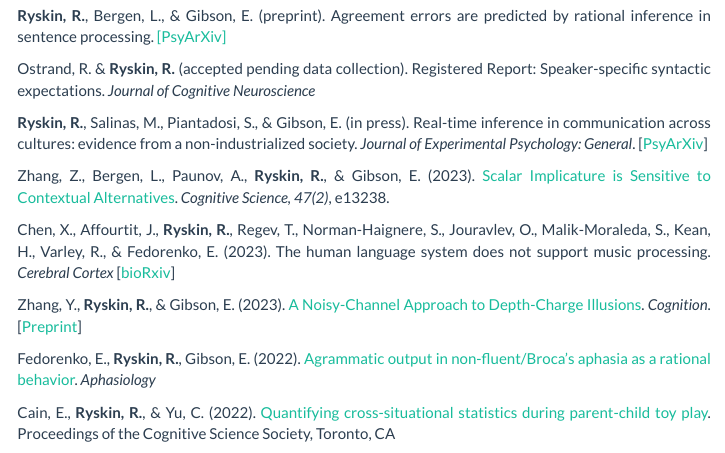
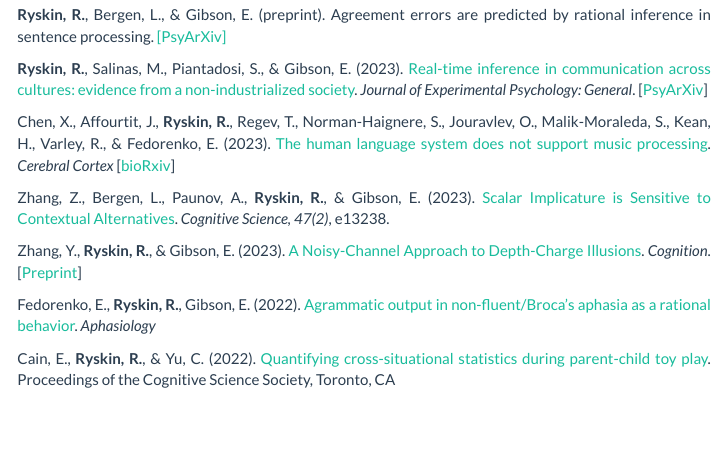
Before and after one commit to raryskin/raryskin.github.io, an R Markdown document (publications.Rmd): the page in a window 1100 px wide, from 200 px down before the commit and from 260 px down after it, so that both start at the same text. The pictures show the output file publications.html that the author committed with the source, opened offline; library style sheets and scripts come from the installed R packages.

Commit message:
added paper dois

```diff
--- a/publications.Rmd
+++ b/publications.Rmd
@@ -15,13 +16,13 @@ output: html_document
 
 **Ryskin, R.**, Bergen, L., & Gibson, E. (preprint). Agreement errors are predicted by rational inference in sentence processing. [[PsyArXiv]](https://doi.org/10.31234/osf.io/uaxsq)
 
-Ostrand, R. & **Ryskin, R.** (accepted pending data collection). Registered Report: Speaker-specific syntactic expectations. _Journal of Cognitive Neuroscience_
 
-**Ryskin, R.**, Salinas, M., Piantadosi, S., & Gibson, E. (in press). Real-time inference in communication across cultures: evidence from a non-industrialized society. _Journal of Experimental Psychology: General_. [[PsyArXiv](https://psyarxiv.com/ga83j/)]
+**Ryskin, R.**, Salinas, M., Piantadosi, S., & Gibson, E. (2023). [Real-time inference in communication across cultures: evidence from a non-industrialized society](https://doi.org/10.1037/xge0001345). _Journal of Experimental Psychology: General_. [[PsyArXiv](https://psyarxiv.com/ga83j/)]
+
+
+Chen, X., Affourtit, J., **Ryskin, R.**, Regev, T., Norman-Haignere, S., Jouravlev, O., Malik-Moraleda, S., Kean, H., Varley, R., & Fedorenko, E. (2023). [The human language system does not support music processing](https://doi.org/10.1093/cercor/bhad087). _Cerebral Cortex_ [[bioRxiv](https://doi.org/10.1101/2021.06.01.446439)]
 
 Zhang, Z., Bergen, L., Paunov, A., **Ryskin, R.**, & Gibson, E. (2023). [Scalar Implicature is Sensitive to Contextual Alternatives](https://doi.org/10.1111/cogs.13238). _Cognitive Science, 47(2)_, e13238.
-
-Chen, X., Affourtit, J., **Ryskin, R.**, Regev, T., Norman-Haignere, S., Jouravlev, O., Malik-Moraleda, S., Kean, H., Varley, R., & Fedorenko, E. (2023). The human language system does not support music processing. _Cerebral Cortex_ [[bioRxiv](https://doi.org/10.1101/2021.06.01.446439)]
 
 Zhang, Y., **Ryskin, R.**, & Gibson, E. (2023). [A Noisy-Channel Approach to Depth-Charge
 Illusions](https://doi.org/10.1016/j.cognition.2022.105346). _Cognition_. [[Preprint](https://ssrn.com/abstract=4130042)]
```
Also changed, not shown: publications.html, publications.Rmd (1 more changed lines).
